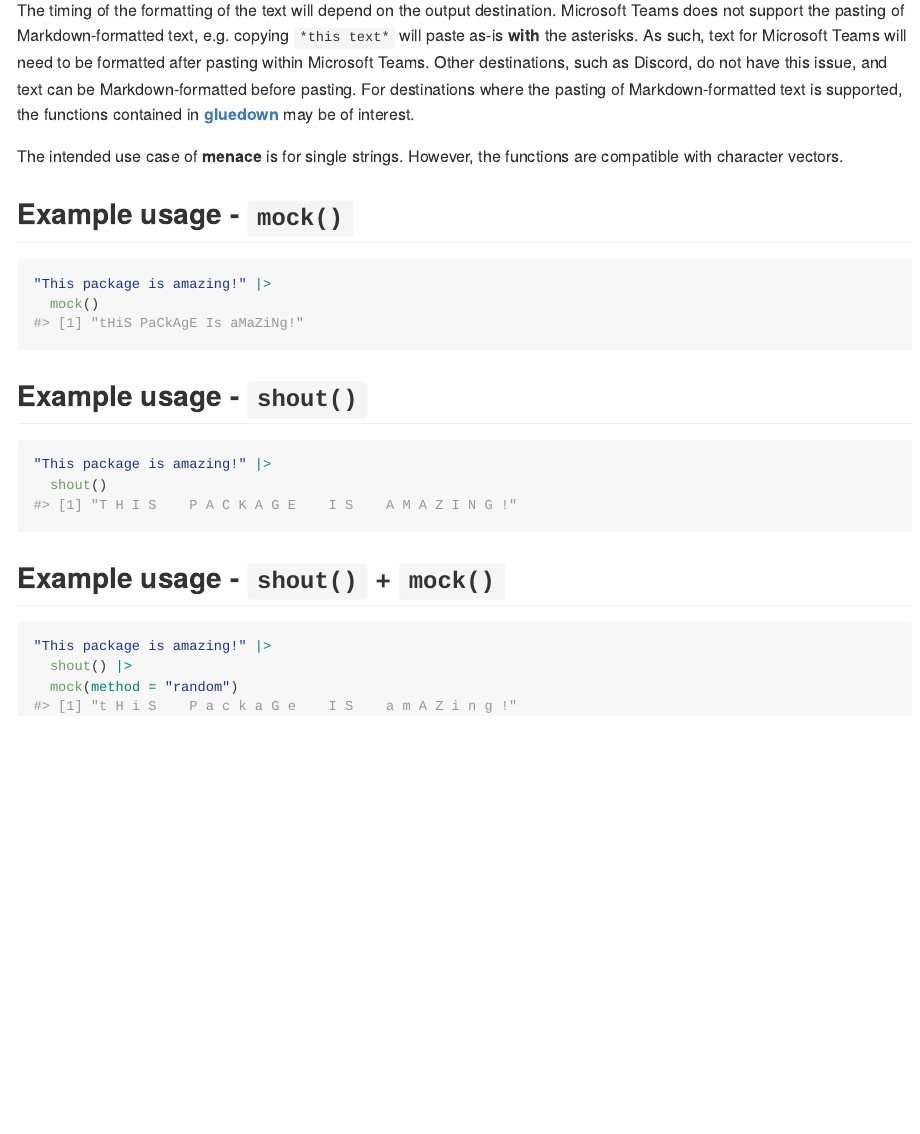
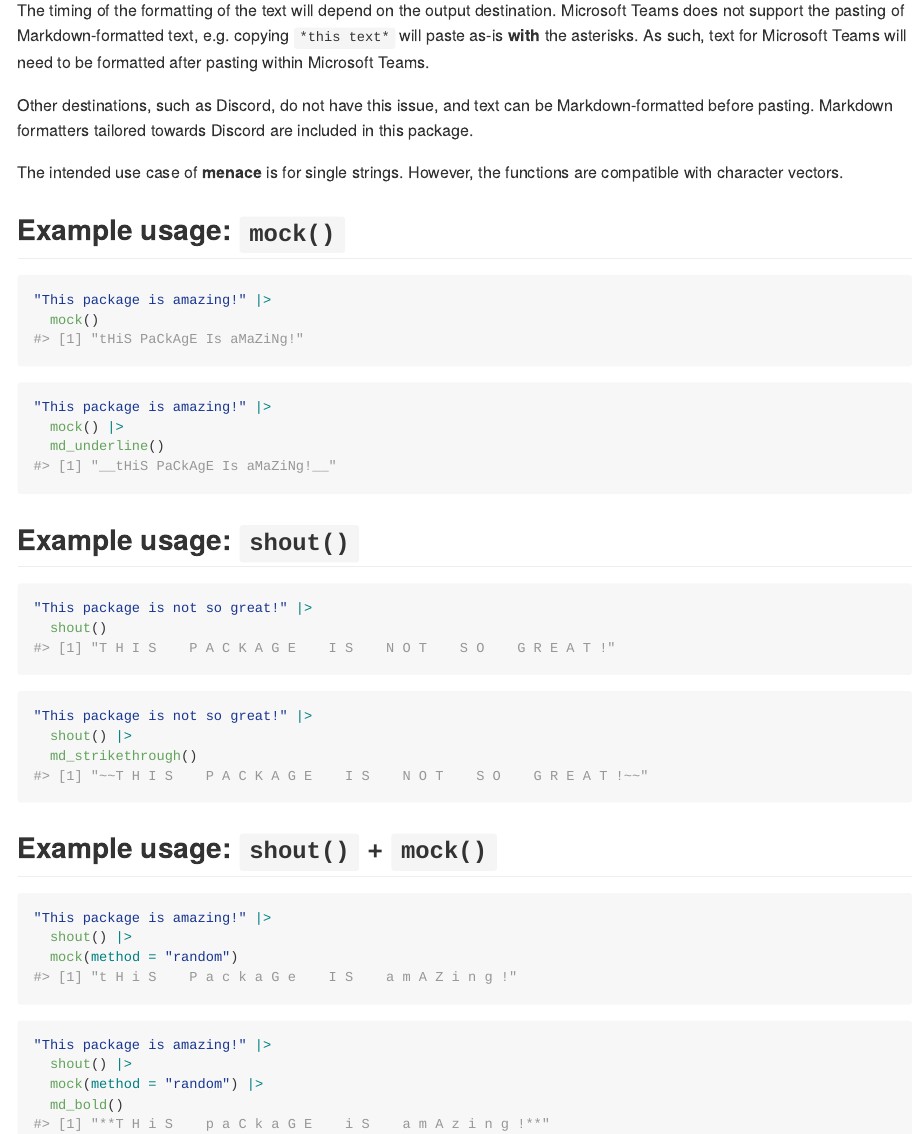
Before and after one commit to adamoshen/menace, an R Markdown document (README.Rmd): the page in a window 1100 px wide, from 720 px down. The pictures show the output file README.md that the author committed with the source, drawn offline in the style of GitHub.

Commit message:
:sparkles: Add regular Markdown formatters

````diff
--- a/README.Rmd
+++ b/README.Rmd
@@ -52,32 +52,51 @@ copy the result to the clipboard, e.g. with [**clipr**](https://matthewlincoln.n
 The timing of the formatting of the text will depend on the output destination. Microsoft Teams does
 not support the pasting of Markdown-formatted text, e.g. copying `*this text*` will paste as-is
 **with** the asterisks. As such, text for Microsoft Teams will need to be formatted after pasting
-within Microsoft Teams. Other destinations, such as Discord, do not have this issue, and text can be
-Markdown-formatted before pasting. For destinations where the pasting of Markdown-formatted text is
-supported, the functions contained in [**gluedown**](https://k5cents.github.io/gluedown/) may be of
-interest.
+within Microsoft Teams.
+
+Other destinations, such as Discord, do not have this issue, and text can be Markdown-formatted
+before pasting. Markdown formatters tailored towards Discord are included in this package.
 
 The intended use case of **menace** is for single strings. However, the functions are compatible
 with character vectors.
 
-## Example usage - `mock()`
+## Example usage: `mock()`
 
 ```{r}
 "This package is amazing!" |>
   mock()
 ```
 
-## Example usage - `shout()`
+```{r}
+"This package is amazing!" |>
+  mock() |>
+  md_underline()
+```
+
+## Example usage: `shout()`
 
 ```{r}
-"This package is amazing!" |>
+"This package is not so great!" |>
   shout()
 ```
 
-## Example usage - `shout()` + `mock()`
+```{r}
+"This package is not so great!" |>
+  shout() |>
+  md_strikethrough()
+```
+
+## Example usage: `shout()` + `mock()`
 
 ```{r}
 "This package is amazing!" |>
   shout() |>
   mock(method = "random")
 ```
+
+```{r}
+"This package is amazing!" |>
+  shout() |>
+  mock(method = "random") |>
+  md_bold()
+```
--- a/_pkgdown.yml
+++ b/_pkgdown.yml
@@ -13,3 +13,7 @@ reference:
   contents:
   - mock
   - shout
+
+- title: "Markdown formatters"
+  contents:
+  - md_formatters
````
Also changed, not shown: R/markdown-formatters.R (+36 -21 lines), README.md, docs/authors.md, docs/index.md, docs/llms.txt, docs/pkgdown.yml, docs/reference/index.md, docs/reference/md_formatters.md (added), docs/reference/menace-package.md, docs/search.json, 19 other files.
